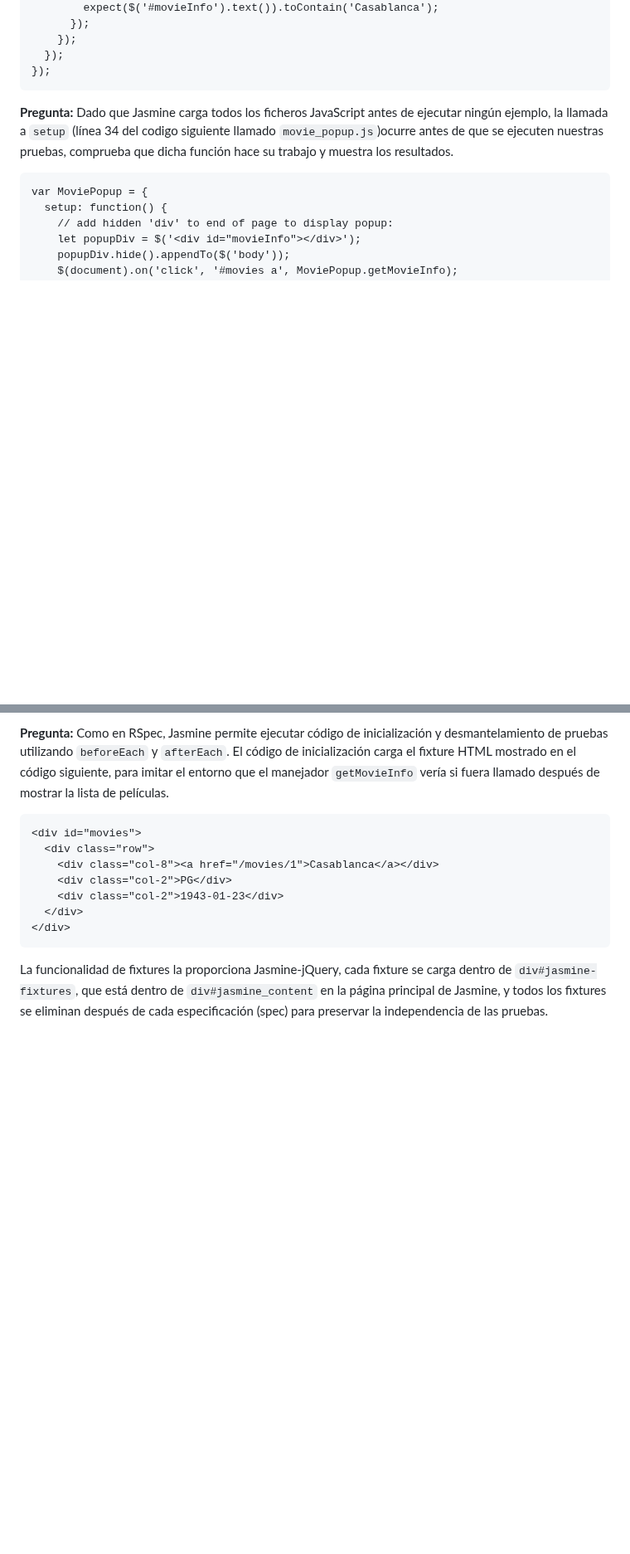
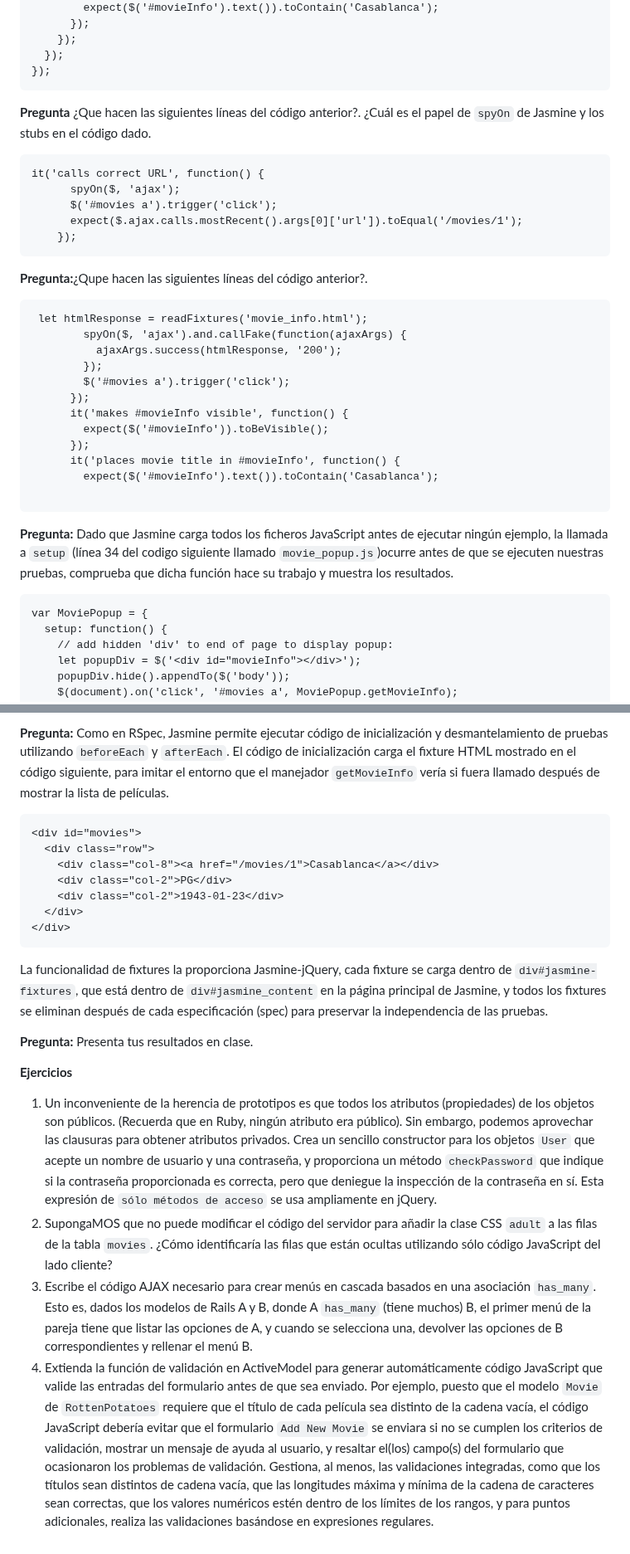
Before and after one commit to kapumota/Desarrollo-software-2023, a Markdown page: Semana9/Actividad.md, 2 parts joined by grey strips. Shown at 83% size. Rendered like a GitHub page; blank space fills up the shorter version.

Commit message:
Actividad

````diff
--- a/Semana9/Actividad.md
+++ b/Semana9/Actividad.md
@@ -65,6 +65,33 @@ describe('MoviePopup', function() {
     });
   });
 });
+```
+
+**Pregunta** ¿Que hacen las siguientes líneas del código anterior?. ¿Cuál es el papel de `spyOn`  de Jasmine y los stubs en el código dado.
+
+```
+it('calls correct URL', function() {
+      spyOn($, 'ajax');
+      $('#movies a').trigger('click');
+      expect($.ajax.calls.mostRecent().args[0]['url']).toEqual('/movies/1');
+    });
+```
+
+**Pregunta:**¿Qupe hacen las siguientes líneas del código anterior?.
+
+```
+ let htmlResponse = readFixtures('movie_info.html');
+        spyOn($, 'ajax').and.callFake(function(ajaxArgs) {
+          ajaxArgs.success(htmlResponse, '200');
+        });
+        $('#movies a').trigger('click');
+      });
+      it('makes #movieInfo visible', function() {
+        expect($('#movieInfo')).toBeVisible();
+      });
+      it('places movie title in #movieInfo', function() {
+        expect($('#movieInfo').text()).toContain('Casablanca');
+
 ```
 
 **Pregunta:** Dado que Jasmine carga todos los ficheros JavaScript antes de ejecutar ningún ejemplo, la llamada a `setup` (línea 34 del codigo siguiente llamado `movie_popup.js`)ocurre antes de que se ejecuten nuestras pruebas, comprueba que dicha función hace su trabajo y muestra los resultados.
@@ -120,4 +147,16 @@ $(MoviePopup.setup);
   </div>
 </div>
 ```
+
+
 La funcionalidad de fixtures la proporciona Jasmine-jQuery, cada fixture se carga dentro de `div#jasmine-fixtures`, que está dentro de `div#jasmine_content` en la página principal de Jasmine, y todos los fixtures se eliminan después de cada especificación (spec) para preservar la independencia de las pruebas.
+
+**Pregunta:** Presenta tus resultados en clase.
+
+**Ejercicios**
+
+1. Un inconveniente de la herencia de prototipos es que todos los atributos (propiedades) de los objetos son públicos. (Recuerda que en Ruby, ningún atributo era
+público). Sin embargo, podemos aprovechar las clausuras para obtener atributos privados. Crea un sencillo constructor para los objetos `User` que acepte un nombre de usuario y una contraseña, y proporciona un método `checkPassword` que indique si la contraseña proporcionada es correcta, pero que deniegue la inspección de la contraseña en sí. Esta expresión de `sólo métodos de acceso` se usa ampliamente en jQuery.
+2. SupongaMOS que no puede modificar el código del servidor para añadir la clase CSS `adult` a las filas de la tabla `movies`. ¿Cómo identificaría las filas que están ocultas utilizando sólo código JavaScript del lado cliente?
+3. Escribe el código AJAX necesario para crear menús en cascada basados en una asociación `has_many`. Esto es, dados los modelos de Rails A y B, donde A `has_many` (tiene muchos) B, el primer menú de la pareja tiene que listar las opciones de A, y cuando se selecciona una, devolver las opciones de B correspondientes y rellenar el menú B.
+4. Extienda la función de validación en ActiveModel para generar automáticamente código JavaScript que valide las entradas del formulario antes de que sea enviado. Por ejemplo, puesto que el modelo `Movie` de `RottenPotatoes` requiere que el título de cada película sea distinto de la cadena vacía, el código JavaScript debería evitar que el formulario `Add New Movie` se enviara si no se cumplen los criterios de validación, mostrar un mensaje de ayuda al usuario, y resaltar el(los) campo(s) del formulario que ocasionaron los problemas de validación. Gestiona, al menos, las validaciones integradas, como que los títulos sean distintos de cadena vacía, que las longitudes máxima y mínima de la cadena de caracteres sean correctas, que los valores numéricos estén dentro de los límites de los rangos, y para puntos adicionales, realiza las validaciones basándose en expresiones regulares.
````
Also changed, not shown: other parts of Semana9/Actividad.md (+2 -2 lines).
